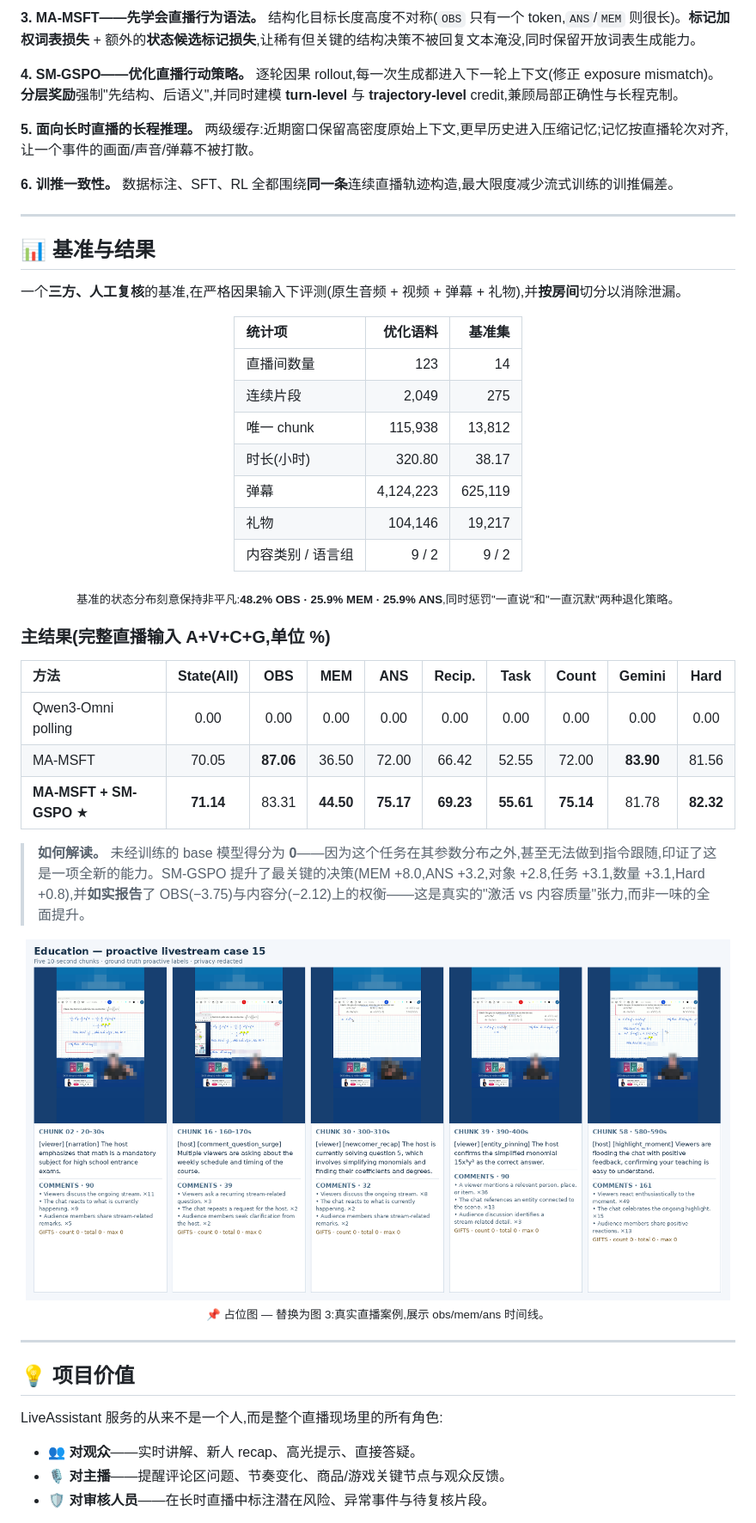
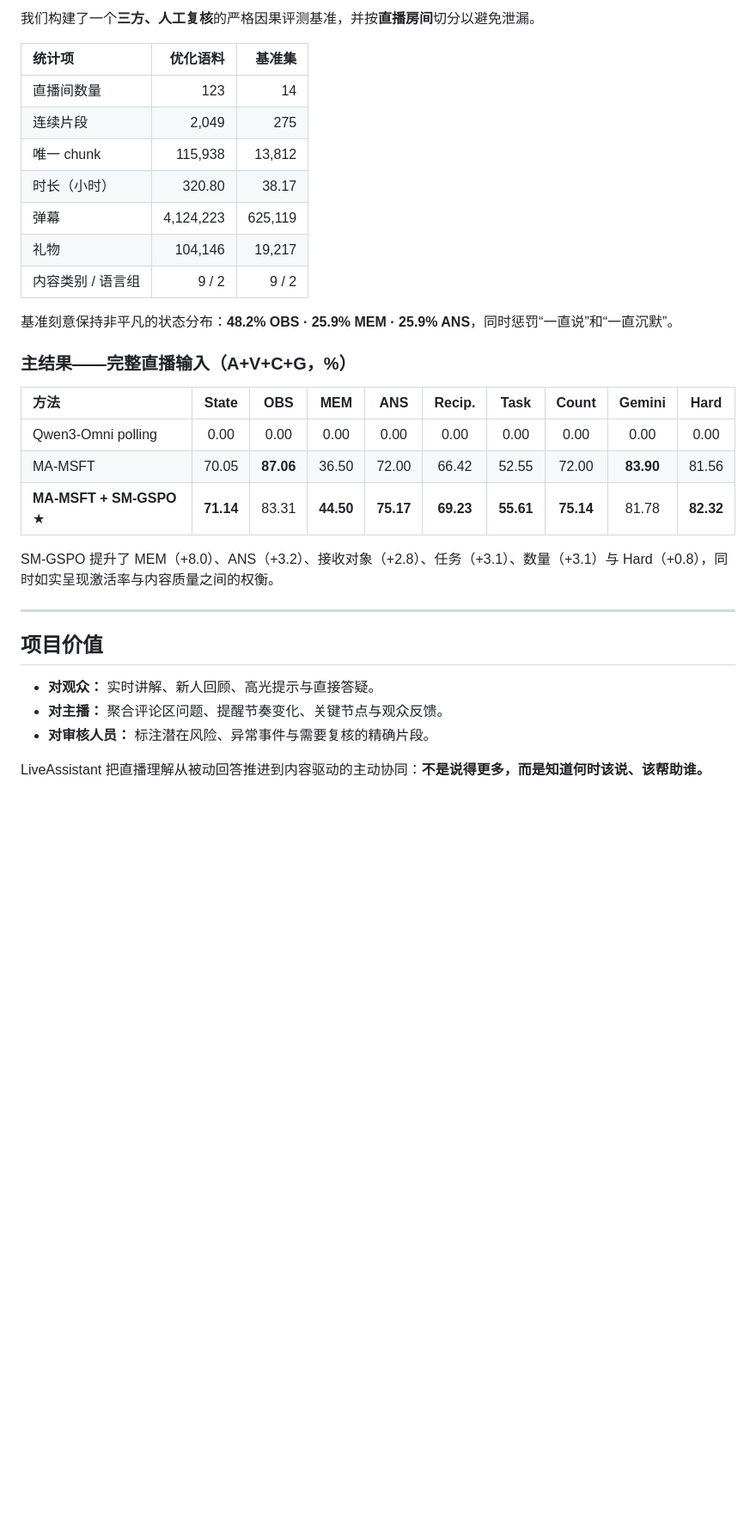
Before and after one commit to Daryl-GSJ/LiveAssistant, a Markdown page: README_zh.md, the part around one of its changes. Shown at 86% size. Rendered like a GitHub page; blank space fills up the shorter version.

```diff
--- a/README_zh.md
+++ b/README_zh.md
@@ -95,59 +111,34 @@ LiveAssistant 把每个直播片段的输出压缩成三个核心动作:
-**3. MA-MSFT——先学会直播行为语法。** 结构化目标长度高度不对称(`OBS` 只有一个 token,`ANS`/`MEM` 则很长)。**标记加权词表损失** + 额外的**状态候选标记损失**,让稀有但关键的结构决策不被回复文本淹没,同时保留开放词表生成能力。
-
-**4. SM-GSPO——优化直播行动策略。** 逐轮因果 rollout,每一次生成都进入下一轮上下文(修正 exposure mismatch)。**分层奖励**强制"先结构、后语义",并同时建模 **turn-level** 与 **trajectory-level** credit,兼顾局部正确性与长程克制。
-
-**5. 面向长时直播的长程推理。** 两级缓存:近期窗口保留高密度原始上下文,更早历史进入压缩记忆;记忆按直播轮次对齐,让一个事件的画面/声音/弹幕不被打散。
-
-**6. 训推一致性。** 数据标注、SFT、RL 全都围绕**同一条**连续直播轨迹构造,最大限度减少流式训练的训推偏差。
-
----
-
-## 📊 基准与结果
-
-一个**三方、人工复核**的基准,在严格因果输入下评测(原生音频 + 视频 + 弹幕 + 礼物),并**按房间**切分以消除泄漏。
-
-<div align="center">
+我们构建了一个**三方、人工复核**的严格因果评测基准，并按**直播房间**切分以避免泄漏。
 
 | 统计项 | 优化语料 | 基准集 |
 |:--|--:|--:|
 | 直播间数量 | 123 | 14 |
 | 连续片段 | 2,049 | 275 |
 | 唯一 chunk | 115,938 | 13,812 |
-| 时长(小时) | 320.80 | 38.17 |
+| 时长（小时） | 320.80 | 38.17 |
 | 弹幕 | 4,124,223 | 625,119 |
 | 礼物 | 104,146 | 19,217 |
 | 内容类别 / 语言组 | 9 / 2 | 9 / 2 |
 
-<sub>基准的状态分布刻意保持非平凡:**48.2% OBS · 25.9% MEM · 25.9% ANS**,同时惩罚"一直说"和"一直沉默"两种退化策略。</sub>
+基准刻意保持非平凡的状态分布：**48.2% OBS · 25.9% MEM · 25.9% ANS**，同时惩罚“一直说”和“一直沉默”。
 
-</div>
+### 主结果——完整直播输入（A+V+C+G，%）
 
-### 主结果(完整直播输入 A+V+C+G,单位 %)
-
-<div align="center">
-
-| 方法 | State(All) | OBS | MEM | ANS | Recip. | Task | Count | Gemini | Hard |
+| 方法 | State | OBS | MEM | ANS | Recip. | Task | Count | Gemini | Hard |
 |:--|:--:|:--:|:--:|:--:|:--:|:--:|:--:|:--:|:--:|
 | Qwen3-Omni polling | 0.00 | 0.00 | 0.00 | 0.00 | 0.00 | 0.00 | 0.00 | 0.00 | 0.00 |
 | MA-MSFT | 70.05 | **87.06** | 36.50 | 72.00 | 66.42 | 52.55 | 72.00 | **83.90** | 81.56 |
 | **MA-MSFT + SM-GSPO** ★ | **71.14** | 83.31 | **44.50** | **75.17** | **69.23** | **55.61** | **75.14** | 81.78 | **82.32** |
 
-</div>
-
-> **如何解读。** 未经训练的 base 模型得分为 **0**——因为这个任务在其参数分布之外,甚至无法做到指令跟随,印证了这是一项全新的能力。SM-GSPO 提升了最关键的决策(MEM +8.0,ANS +3.2,对象 +2.8,任务 +3.1,数量 +3.1,Hard +0.8),并**如实报告**了 OBS(−3.75)与内容分(−2.12)上的权衡——这是真实的"激活 vs 内容质量"张力,而非一味的全面提升。
-
-<div align="center">
-<img src="./docs/static/images/case_placeholder.png" alt="真实案例" width="820"/>
-<br><sub>📌 占位图 — 替换为图 3:真实直播案例,展示 obs/mem/ans 时间线。</sub>
-</div>
+SM-GSPO 提升了 MEM（+8.0）、ANS（+3.2）、接收对象（+2.8）、任务（+3.1）、数量（+3.1）与 Hard（+0.8），同时如实呈现激活率与内容质量之间的权衡。
 
 ---
 
-## 💡 项目价值
+## 项目价值
 
-LiveAssistant 服务的从来不是一个人,而是整个直播现场里的所有角色:
+- **对观众：** 实时讲解、新人回顾、高光提示与直接答疑。
+- **对主播：** 聚合评论区问题、提醒节奏变化、关键节点与观众反馈。
+- **对审核人员：** 标注潜在风险、异常事件与需要复核的精确片段。
 
-- 👥 **对观众**——实时讲解、新人 recap、高光提示、直接答疑。
-- 🎙️ **对主播**——提醒评论区问题、节奏变化、商品/游戏关键节点与观众反馈。
-- 🛡️ **对审核人员**——在长时直播中标注潜在风险、异常事件与待复核片段。
+LiveAssistant 把直播理解从被动回答推进到内容驱动的主动协同：**不是说得更多，而是知道何时该说、该帮助谁。**
 
```
Also changed, not shown: other parts of README_zh.md (+90 -102 lines).
